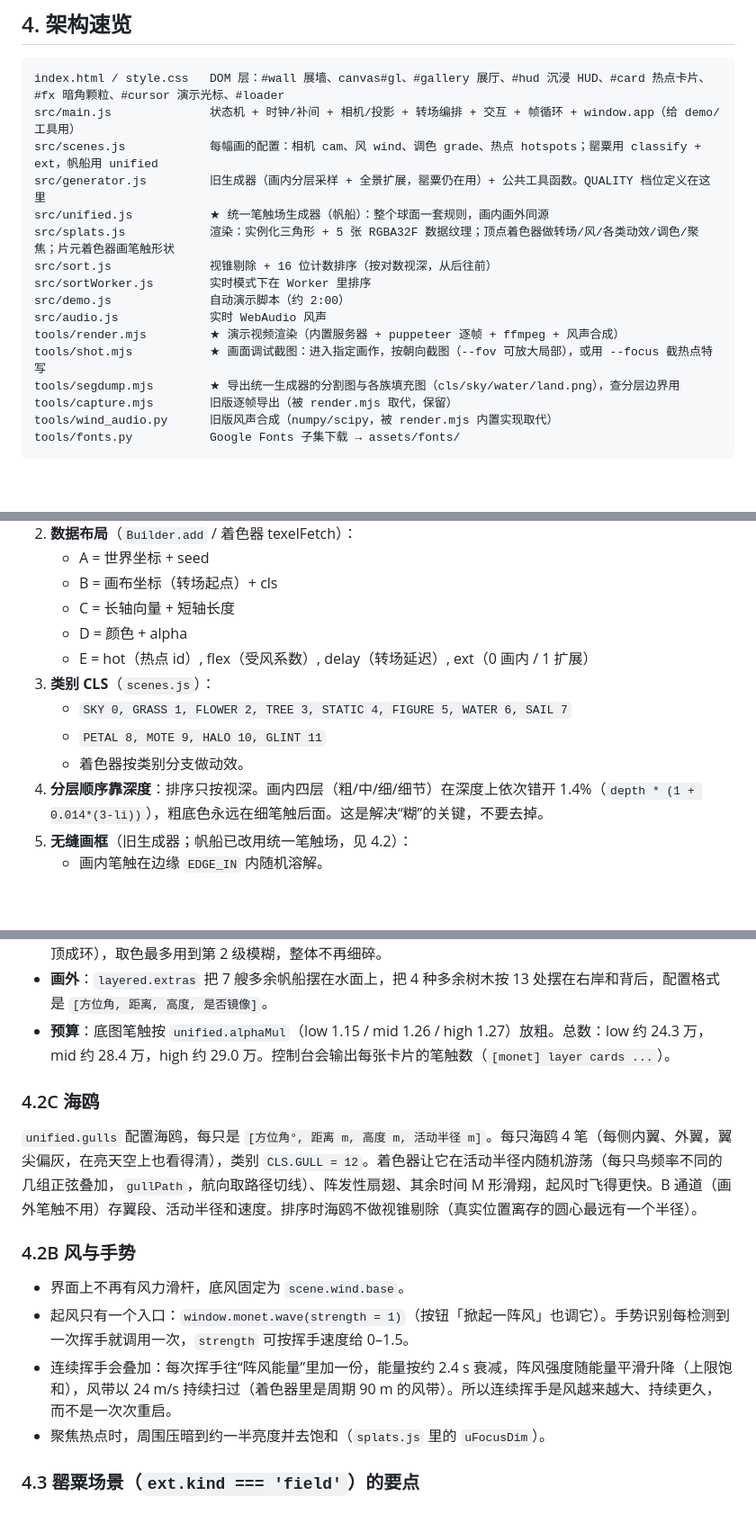
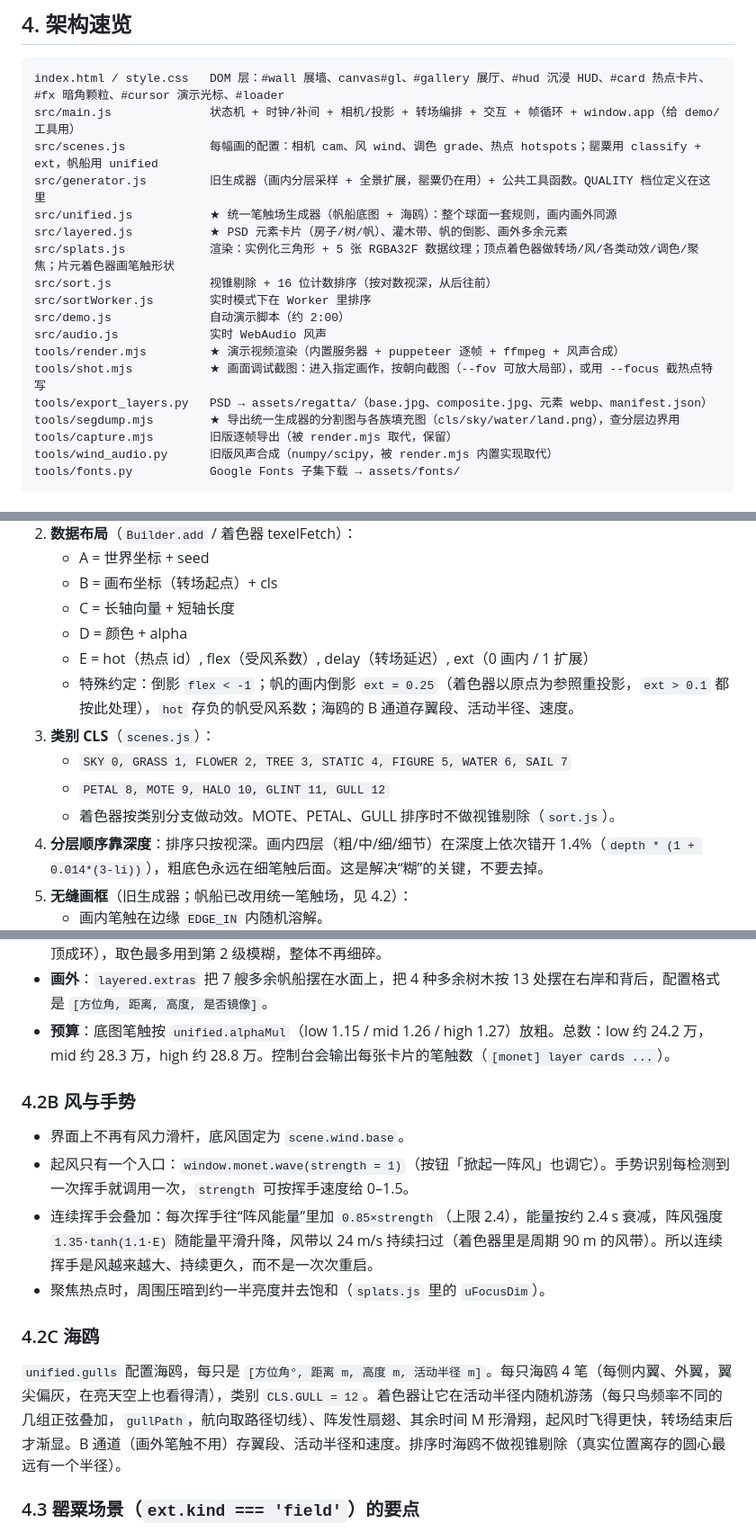
Before and after one commit to haoyuyou50-star/checklist, a Markdown page: HANDOFF.md, 3 parts joined by grey strips. Shown at 90% size. GitHub-like rendering; blank space fills up the shorter version.

```diff
--- a/HANDOFF.md
+++ b/HANDOFF.md
@@ -54,7 +58,8 @@ index.html / style.css   DOM 层：#wall 展墙、canvas#gl、#gallery 展厅、
 src/main.js              状态机 + 时钟/补间 + 相机/投影 + 转场编排 + 交互 + 帧循环 + window.app（给 demo/工具用）
 src/scenes.js            每幅画的配置：相机 cam、风 wind、调色 grade、热点 hotspots；罂粟用 classify + ext，帆船用 unified
 src/generator.js         旧生成器（画内分层采样 + 全景扩展，罂粟仍在用）+ 公共工具函数。QUALITY 档位定义在这里
-src/unified.js           ★ 统一笔触场生成器（帆船）：整个球面一套规则，画内画外同源
+src/unified.js           ★ 统一笔触场生成器（帆船底图 + 海鸥）：整个球面一套规则，画内画外同源
+src/layered.js           ★ PSD 元素卡片（房子/树/帆）、灌木带、帆的倒影、画外多余元素
 src/splats.js            渲染：实例化三角形 + 5 张 RGBA32F 数据纹理；顶点着色器做转场/风/各类动效/调色/聚焦；片元着色器画笔触形状
 src/sort.js              视锥剔除 + 16 位计数排序（按对数视深，从后往前）
 src/sortWorker.js        实时模式下在 Worker 里排序
@@ -62,6 +67,7 @@ src/demo.js              自动演示脚本（约 2:00）
 src/audio.js             实时 WebAudio 风声
 tools/render.mjs         ★ 演示视频渲染（内置服务器 + puppeteer 逐帧 + ffmpeg + 风声合成）
 tools/shot.mjs           ★ 画面调试截图：进入指定画作，按朝向截图（--fov 可放大局部），或用 --focus 截热点特写
+tools/export_layers.py   PSD → assets/regatta/（base.jpg、composite.jpg、元素 webp、manifest.json）
 tools/segdump.mjs        ★ 导出统一生成器的分割图与各族填充图（cls/sky/water/land.png），查分层边界用
 tools/capture.mjs        旧版逐帧导出（被 render.mjs 取代，保留）
 tools/wind_audio.py      旧版风声合成（numpy/scipy，被 render.mjs 内置实现取代）
@@ -79,10 +85,11 @@ tools/fonts.py           Google Fonts 子集下载 → assets/fonts/
    - C = 长轴向量 + 短轴长度
    - D = 颜色 + alpha
    - E = hot（热点 id）, flex（受风系数）, delay（转场延迟）, ext（0 画内 / 1 扩展）
+   - 特殊约定：倒影 `flex < -1`；帆的画内倒影 `ext = 0.25`（着色器以原点为参照重投影，`ext > 0.1` 都按此处理），`hot` 存负的帆受风系数；海鸥的 B 通道存翼段、活动半径、速度。
 3. **类别 CLS**（`scenes.js`）：
    - `SKY 0, GRASS 1, FLOWER 2, TREE 3, STATIC 4, FIGURE 5, WATER 6, SAIL 7`
-   - `PETAL 8, MOTE 9, HALO 10, GLINT 11`
-   - 着色器按类别分支做动效。
+   - `PETAL 8, MOTE 9, HALO 10, GLINT 11, GULL 12`
+   - 着色器按类别分支做动效。MOTE、PETAL、GULL 排序时不做视锥剔除（`sort.js`）。
 4. **分层顺序靠深度**：排序只按视深。画内四层（粗/中/细/细节）在深度上依次错开 1.4%（`depth * (1 + 0.014*(3-li))`），粗底色永远在细笔触后面。这是解决“糊”的关键，不要去掉。
 5. **无缝画框**（旧生成器；帆船已改用统一笔触场，见 4.2）：
    - 画内笔触在边缘 `EDGE_IN` 内随机溶解。
@@ -142,18 +149,18 @@ tools/fonts.py           Google Fonts 子集下载 → assets/fonts/
 - **展厅原画**：展厅和转场起点显示原画 `assets/paintings/regatta.jpg`（与 PSD 合成图对齐，长宽比相差 0.1%）。
 - **天空**：天空以两层粗笔为主（细层大部分跳过），笔触更长、接近水平（仰望时逐渐恢复原方向，避免绕天顶成环），取色最多用到第 2 级模糊，整体不再细碎。
 - **画外**：`layered.extras` 把 7 艘多余帆船摆在水面上，把 4 种多余树木按 13 处摆在右岸和背后，配置格式是 `[方位角, 距离, 高度, 是否镜像]`。
-- **预算**：底图笔触按 `unified.alphaMul`（low 1.15 / mid 1.26 / high 1.27）放粗。总数：low 约 24.3 万，mid 约 28.4 万，high 约 29.0 万。控制台会输出每张卡片的笔触数（`[monet] layer cards ...`）。
-
-### 4.2C 海鸥
-
-`unified.gulls` 配置海鸥，每只是 `[方位角°, 距离 m, 高度 m, 活动半径 m]`。每只海鸥 4 笔（每侧内翼、外翼，翼尖偏灰，在亮天空上也看得清），类别 `CLS.GULL = 12`。着色器让它在活动半径内随机游荡（每只鸟频率不同的几组正弦叠加，`gullPath`，航向取路径切线）、阵发性扇翅、其余时间 M 形滑翔，起风时飞得更快。B 通道（画外笔触不用）存翼段、活动半径和速度。排序时海鸥不做视锥剔除（真实位置离存的圆心最远有一个半径）。
+- **预算**：底图笔触按 `unified.alphaMul`（low 1.15 / mid 1.26 / high 1.27）放粗。总数：low 约 24.2 万，mid 约 28.3 万，high 约 28.8 万。控制台会输出每张卡片的笔触数（`[monet] layer cards ...`）。
 
 ### 4.2B 风与手势
 
 - 界面上不再有风力滑杆，底风固定为 `scene.wind.base`。
 - 起风只有一个入口：`window.monet.wave(strength = 1)`（按钮「掀起一阵风」也调它）。手势识别每检测到一次挥手就调用一次，`strength` 可按挥手速度给 0–1.5。
-- 连续挥手会叠加：每次挥手往“阵风能量”里加一份，能量按约 2.4 s 衰减，阵风强度随能量平滑升降（上限饱和），风带以 24 m/s 持续扫过（着色器里是周期 90 m 的风带）。所以连续挥手是风越来越大、持续更久，而不是一次次重启。
+- 连续挥手会叠加：每次挥手往“阵风能量”里加 `0.85×strength`（上限 2.4），能量按约 2.4 s 衰减，阵风强度 `1.35·tanh(1.1·E)` 随能量平滑升降，风带以 24 m/s 持续扫过（着色器里是周期 90 m 的风带）。所以连续挥手是风越来越大、持续更久，而不是一次次重启。
 - 聚焦热点时，周围压暗到约一半亮度并去饱和（`splats.js` 里的 `uFocusDim`）。
+
+### 4.2C 海鸥
+
+`unified.gulls` 配置海鸥，每只是 `[方位角°, 距离 m, 高度 m, 活动半径 m]`。每只海鸥 4 笔（每侧内翼、外翼，翼尖偏灰，在亮天空上也看得清），类别 `CLS.GULL = 12`。着色器让它在活动半径内随机游荡（每只鸟频率不同的几组正弦叠加，`gullPath`，航向取路径切线）、阵发性扇翅、其余时间 M 形滑翔，起风时飞得更快，转场结束后才渐显。B 通道（画外笔触不用）存翼段、活动半径和速度。排序时海鸥不做视锥剔除（真实位置离存的圆心最远有一个半径）。
 
 ### 4.3 罂粟场景（`ext.kind === 'field'`）的要点
 
```
Also changed, not shown: other parts of HANDOFF.md (+19 -7 lines), README.md (+4 -3 lines), skills/painting-to-gaussian-scene/SKILL.md (+4 -4 lines).
